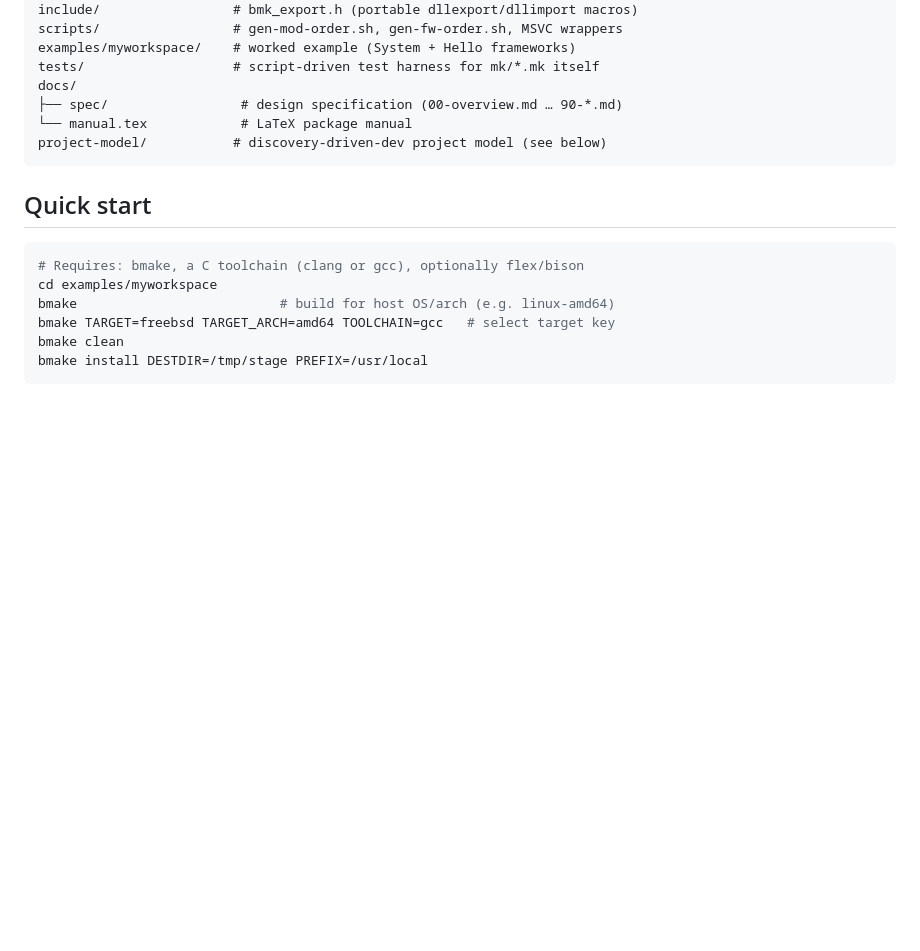
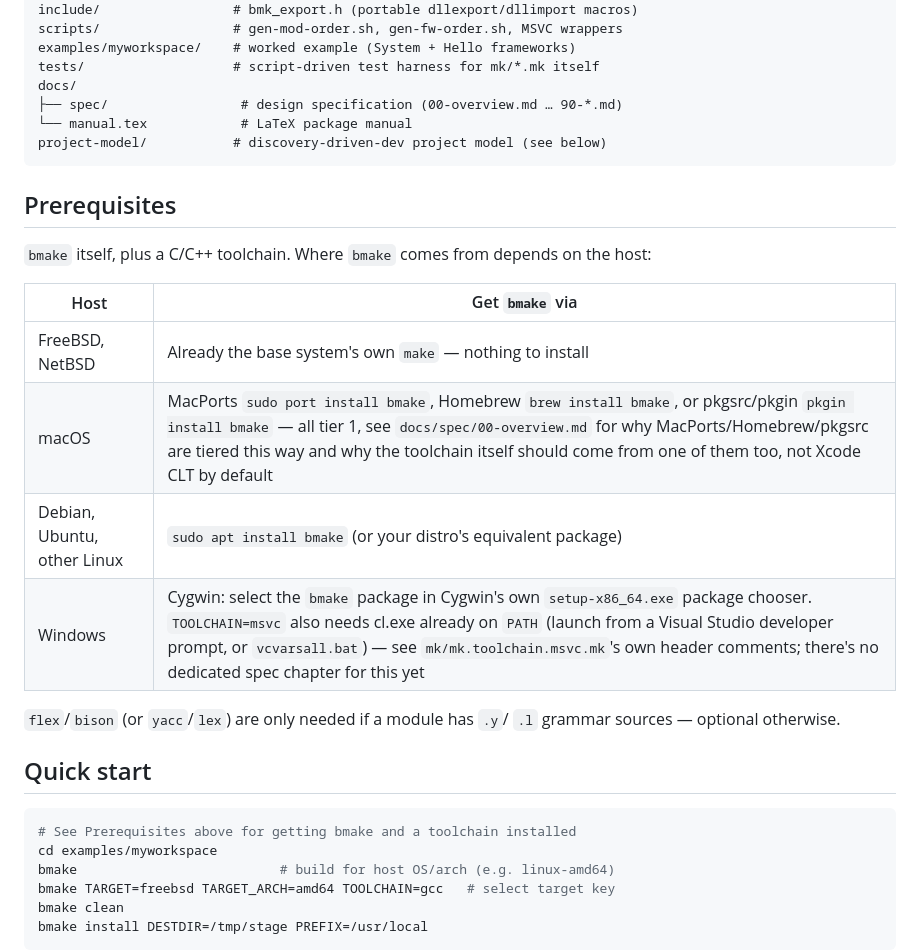
Before and after one commit to SylvainSouche/bmake-it, a Markdown page: README.md, the part around the change. Drawn GitHub-style; blank space fills up the shorter version.

Commit message:
Add install/setup instructions -- README had none at all
Neither README.md nor docs/spec/ said how to actually get bmake itself,
just a one-line "Requires: bmake..." comment with no install commands.
New Prerequisites section with a concrete, verified command per host
(not guessed): FreeBSD/NetBSD already have it as the base system's own
make; MacPorts/Homebrew/pkgsrc for macOS (matching the existing tier-1
package-manager story); apt for Debian/Ubuntu; Cygwin's setup.exe
package chooser for Windows, plus a note on getting cl.exe on PATH for
TOOLCHAIN=msvc.

Every package name checked against a real source before writing it in
(Debian package tracker, Homebrew formulae page, Cygwin's own package
summary) rather than assumed to exist.

Co-Authored-By: Claude Sonnet 5 <noreply@anthropic.com>

````diff
--- a/README.md
+++ b/README.md
@@ -30,10 +30,25 @@ docs/
 project-model/           # discovery-driven-dev project model (see below)
 ```
 
+## Prerequisites
+
+`bmake` itself, plus a C/C++ toolchain. Where `bmake` comes from depends
+on the host:
+
+| Host | Get `bmake` via |
+|---|---|
+| FreeBSD, NetBSD | Already the base system's own `make` — nothing to install |
+| macOS | MacPorts `sudo port install bmake`, Homebrew `brew install bmake`, or pkgsrc/pkgin `pkgin install bmake` — all tier 1, see `docs/spec/00-overview.md` for why MacPorts/Homebrew/pkgsrc are tiered this way and why the toolchain itself should come from one of them too, not Xcode CLT by default |
+| Debian, Ubuntu, other Linux | `sudo apt install bmake` (or your distro's equivalent package) |
+| Windows | Cygwin: select the `bmake` package in Cygwin's own `setup-x86_64.exe` package chooser. `TOOLCHAIN=msvc` also needs cl.exe already on `PATH` (launch from a Visual Studio developer prompt, or `vcvarsall.bat`) — see `mk/mk.toolchain.msvc.mk`'s own header comments; there's no dedicated spec chapter for this yet |
+
+`flex`/`bison` (or `yacc`/`lex`) are only needed if a module has `.y`/
+`.l` grammar sources — optional otherwise.
+
 ## Quick start
 
 ```sh
-# Requires: bmake, a C toolchain (clang or gcc), optionally flex/bison
+# See Prerequisites above for getting bmake and a toolchain installed
 cd examples/myworkspace
 bmake                          # build for host OS/arch (e.g. linux-amd64)
 bmake TARGET=freebsd TARGET_ARCH=amd64 TOOLCHAIN=gcc   # select target key
````
Also changed, not shown: docs/spec/00-overview.md (+3 -1 lines).
